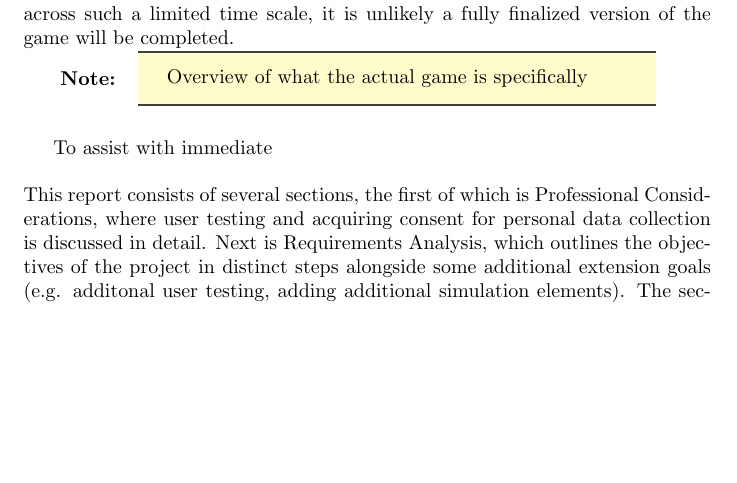
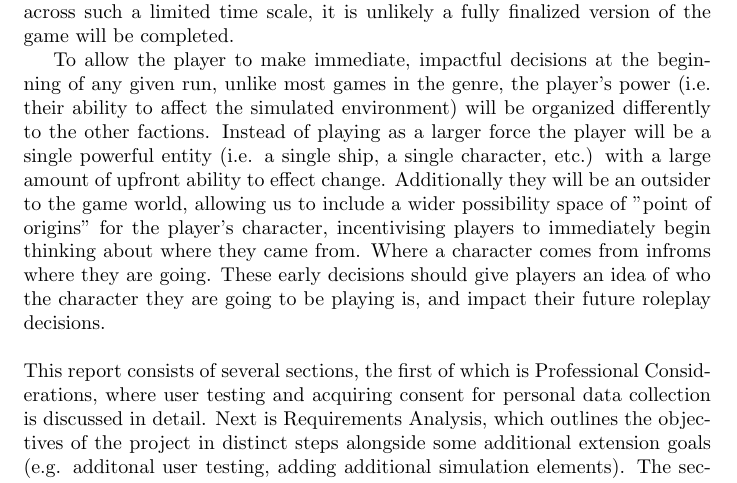
Before and after one commit to AlexanderNoles/FinalYearProject, a LaTeX document (Writing/interimReport.tex): part of page 2 of 2, cut so that both start at the same text, the shorter picture padded with empty space. Compiled offline with pdfLaTeX.

Commit message:
Introduction v2

```diff
--- a/Writing/interimReport.tex
+++ b/Writing/interimReport.tex
@@ -43,9 +43,7 @@ While the written word can gain a form of dynamism through ambguity, applying th
 
 This form of narrative interaction is seen commonly in the large-scale real-time strategy genre (e.g. Stellaris, Crusader Kings, etc.) where interlocking systems tell the stories of large factions. The objective of this project is to first create a beta version of a game in this genre, then perform a round of user testing. Insights gained from that process will then be used to complete a vertical slice. Given the constraints inherently imposed by solo development across such a limited time scale, it is unlikely a fully finalized version of the game will be completed.
 
-\mynote{Overview of what the actual game is specifically}
-
-To assist with immediate
+To allow the player to make immediate, impactful decisions at the beginning of any given run, unlike most games in the genre, the player's power (i.e. their ability to affect the simulated environment) will be organized differently to the other factions. Instead of playing as a larger force the player will be a single powerful entity (i.e. a single ship, a single character, etc.) with a large amount of upfront ability to effect change. Additionally they will be an outsider to the game world, allowing us to include a wider possibility space of "point of origins" for the player's character, incentivising players to immediately begin thinking about where they came from. Where a character comes from infroms where they are going. These early decisions should give players an idea of who the character they are going to be playing is, and impact their future roleplay decisions.
 \newline
 \newline
 This report consists of several sections, the first of which is Professional Considerations, where user testing and acquiring consent for personal data collection is discussed in detail. Next is Requirements Analysis, which outlines the objectives of the project in distinct steps alongside some additional extension goals (e.g. additonal user testing, adding additional simulation elements). The section after that is the full Project Plan, consisting of a breakdown of the work required to complete the project into distinct phases. Finally, there is an Iterim Log detailing the steps of the Project Plan completed as of the submission of this Interim Report.
```
Also changed, not shown: Writing/interimReport.pdf, 2 other files.
